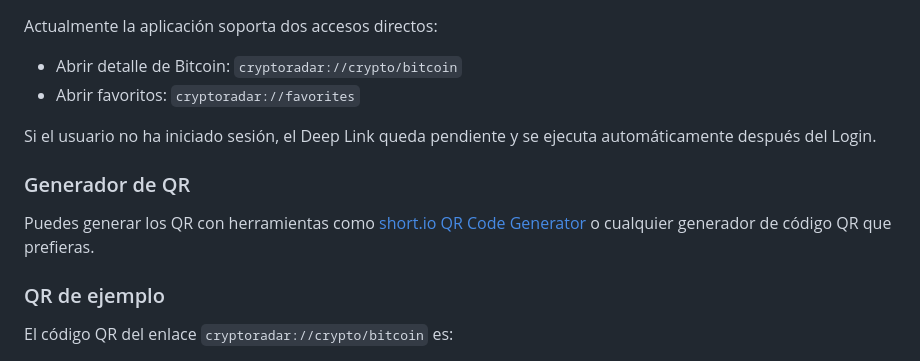
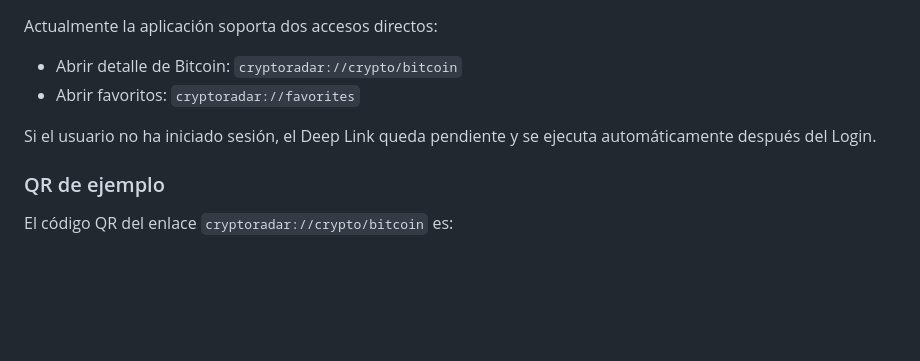
Before and after one commit to RonaldoSwift/CryptoRadar, a Markdown page: README.md, the part around the change. Rendered like a GitHub page; blank space fills up the shorter version.

Commit message:
feat: Remove QR code generator section from README

```diff
--- a/README.md
+++ b/README.md
@@ -112,10 +112,6 @@ Actualmente la aplicación soporta dos accesos directos:
 
 Si el usuario no ha iniciado sesión, el Deep Link queda pendiente y se ejecuta automáticamente después del Login.
 
-### Generador de QR
-
-Puedes generar los QR con herramientas como [short.io QR Code Generator](https://short.io/es/tools/qr-code-generator) o cualquier generador de código QR que prefieras.
-
 ### QR de ejemplo
 
 El código QR del enlace `cryptoradar://crypto/bitcoin` es:
```
